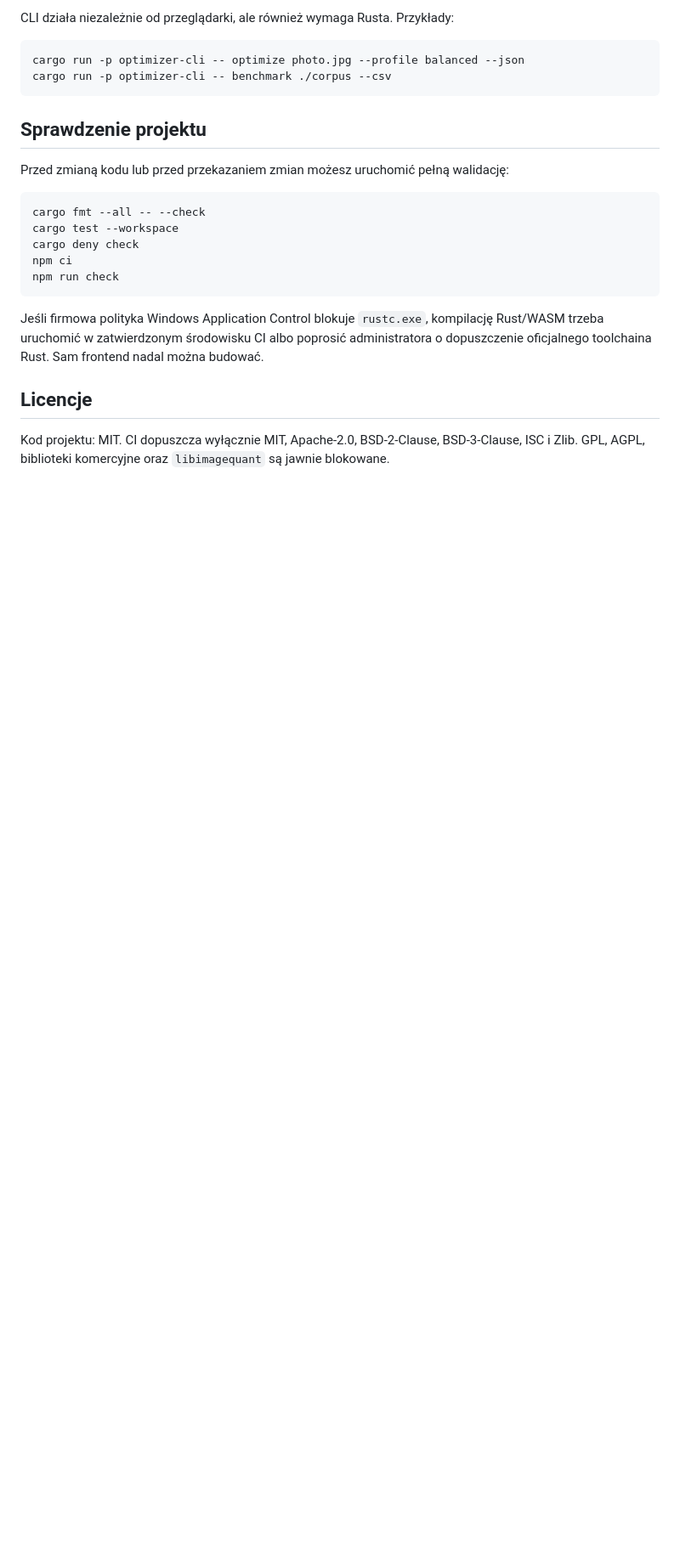
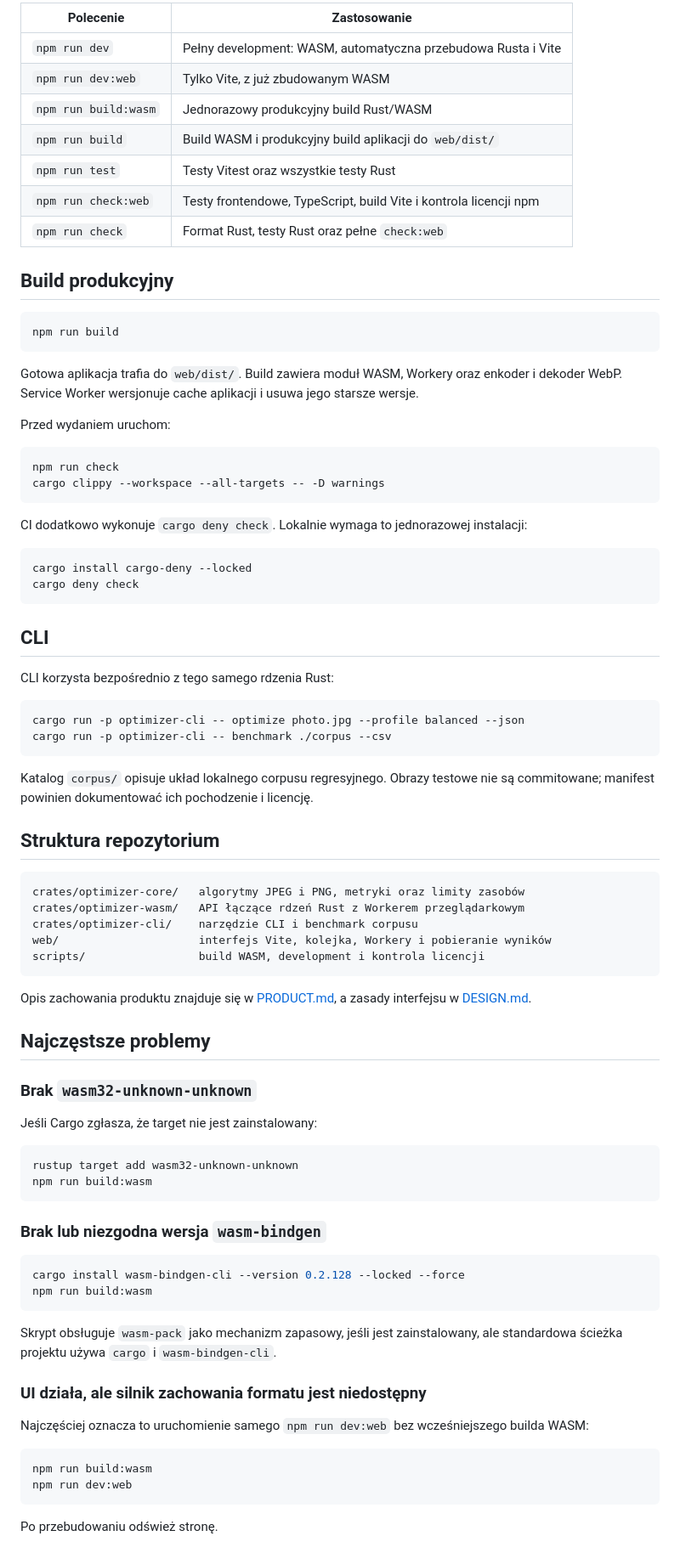
Before and after one commit to Echw/Squeeze, a Markdown page: README.md, the part around one of its changes. Shown at 85% size. GitHub-like rendering; blank space fills up the shorter version.

Commit message:
docs: clarify setup and development workflow

````diff
--- a/README.md
+++ b/README.md
@@ -102,29 +79,94 @@ CLI:
 
-CLI działa niezależnie od przeglądarki, ale również wymaga Rusta. Przykłady:
+| Polecenie | Zastosowanie |
+| --- | --- |
+| `npm run dev` | Pełny development: WASM, automatyczna przebudowa Rusta i Vite |
+| `npm run dev:web` | Tylko Vite, z już zbudowanym WASM |
+| `npm run build:wasm` | Jednorazowy produkcyjny build Rust/WASM |
+| `npm run build` | Build WASM i produkcyjny build aplikacji do `web/dist/` |
+| `npm run test` | Testy Vitest oraz wszystkie testy Rust |
+| `npm run check:web` | Testy frontendowe, TypeScript, build Vite i kontrola licencji npm |
+| `npm run check` | Format Rust, testy Rust oraz pełne `check:web` |
+
+## Build produkcyjny
+
+```sh
+npm run build
+```
+
+Gotowa aplikacja trafia do `web/dist/`. Build zawiera moduł WASM, Workery oraz
+enkoder i dekoder WebP. Service Worker wersjonuje cache aplikacji i usuwa jego
+starsze wersje.
+
+Przed wydaniem uruchom:
+
+```sh
+npm run check
+cargo clippy --workspace --all-targets -- -D warnings
+```
+
+CI dodatkowo wykonuje `cargo deny check`. Lokalnie wymaga to jednorazowej
+instalacji:
+
+```sh
+cargo install cargo-deny --locked
+cargo deny check
+```
+
+## CLI
+
+CLI korzysta bezpośrednio z tego samego rdzenia Rust:
 
 ```sh
 cargo run -p optimizer-cli -- optimize photo.jpg --profile balanced --json
 cargo run -p optimizer-cli -- benchmark ./corpus --csv
 ```
 
-## Sprawdzenie projektu
+Katalog `corpus/` opisuje układ lokalnego corpusu regresyjnego. Obrazy testowe nie
+są commitowane; manifest powinien dokumentować ich pochodzenie i licencję.
 
-Przed zmianą kodu lub przed przekazaniem zmian możesz uruchomić pełną walidację:
+## Struktura repozytorium
+
+```text
+crates/optimizer-core/   algorytmy JPEG i PNG, metryki oraz limity zasobów
+crates/optimizer-wasm/   API łączące rdzeń Rust z Workerem przeglądarkowym
+crates/optimizer-cli/    narzędzie CLI i benchmark corpusu
+web/                     interfejs Vite, kolejka, Workery i pobieranie wyników
+scripts/                 build WASM, development i kontrola licencji
+```
+
+Opis zachowania produktu znajduje się w [PRODUCT.md](PRODUCT.md), a zasady
+interfejsu w [DESIGN.md](DESIGN.md).
+
+## Najczęstsze problemy
+
+### Brak `wasm32-unknown-unknown`
+
+Jeśli Cargo zgłasza, że target nie jest zainstalowany:
 
 ```sh
-cargo fmt --all -- --check
-cargo test --workspace
-cargo deny check
-npm ci
-npm run check
+rustup target add wasm32-unknown-unknown
+npm run build:wasm
 ```
 
-Jeśli firmowa polityka Windows Application Control blokuje `rustc.exe`, kompilację
-Rust/WASM trzeba uruchomić w zatwierdzonym środowisku CI albo poprosić administratora
-o dopuszczenie oficjalnego toolchaina Rust. Sam frontend nadal można budować.
+### Brak lub niezgodna wersja `wasm-bindgen`
 
-## Licencje
+```sh
+cargo install wasm-bindgen-cli --version 0.2.128 --locked --force
+npm run build:wasm
+```
 
-Kod projektu: MIT. CI dopuszcza wyłącznie MIT, Apache-2.0, BSD-2-Clause,
-BSD-3-Clause, ISC i Zlib. GPL, AGPL, biblioteki komercyjne oraz `libimagequant` są
-jawnie blokowane.
+Skrypt obsługuje `wasm-pack` jako mechanizm zapasowy, jeśli jest zainstalowany,
+ale standardowa ścieżka projektu używa `cargo` i `wasm-bindgen-cli`.
+
+### UI działa, ale silnik zachowania formatu jest niedostępny
+
+Najczęściej oznacza to uruchomienie samego `npm run dev:web` bez wcześniejszego
+builda WASM:
+
+```sh
+npm run build:wasm
+npm run dev:web
+```
+
+Po przebudowaniu odśwież stronę.
+
````
Also changed, not shown: other parts of README.md (+63 -66 lines).
